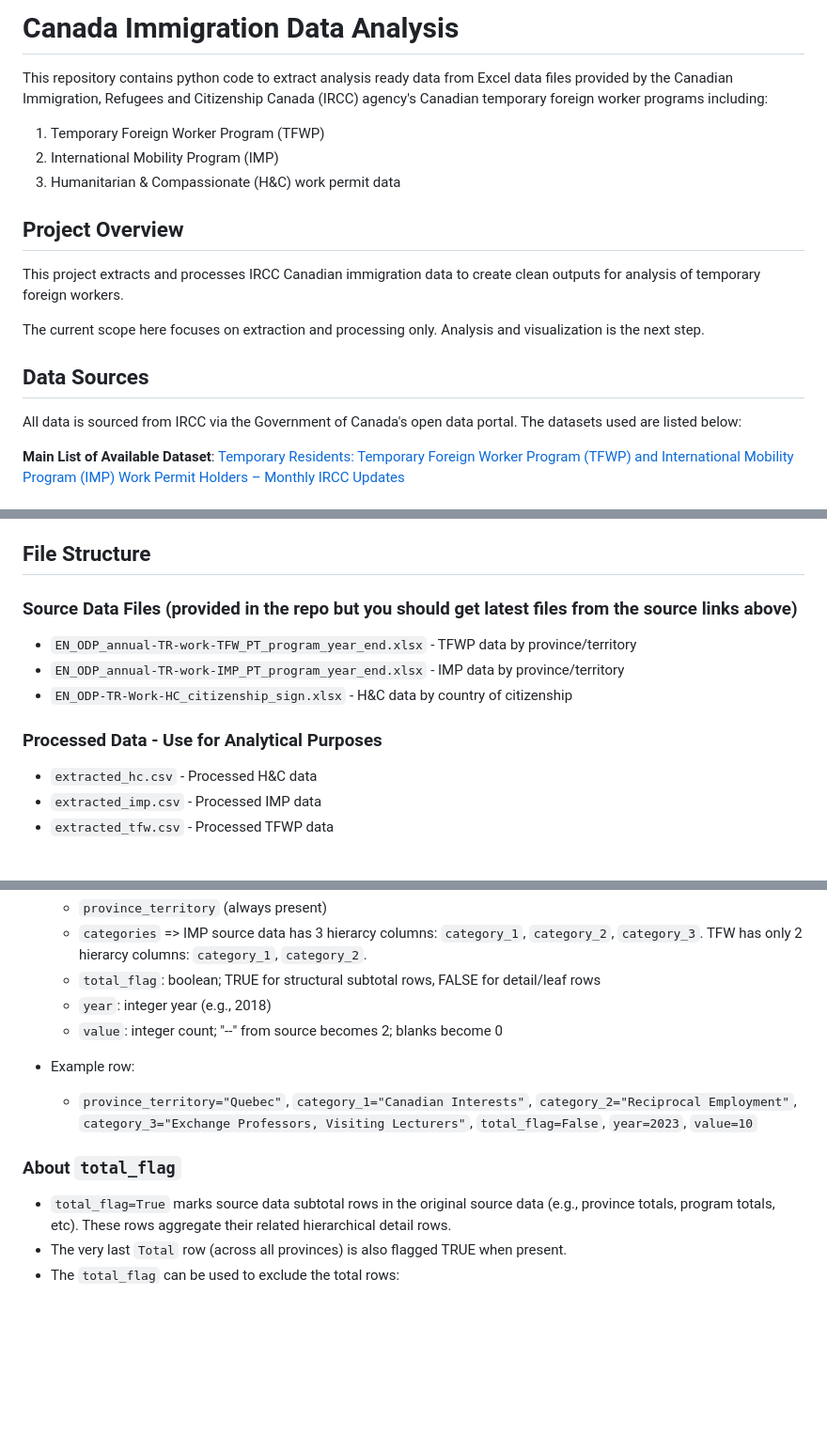
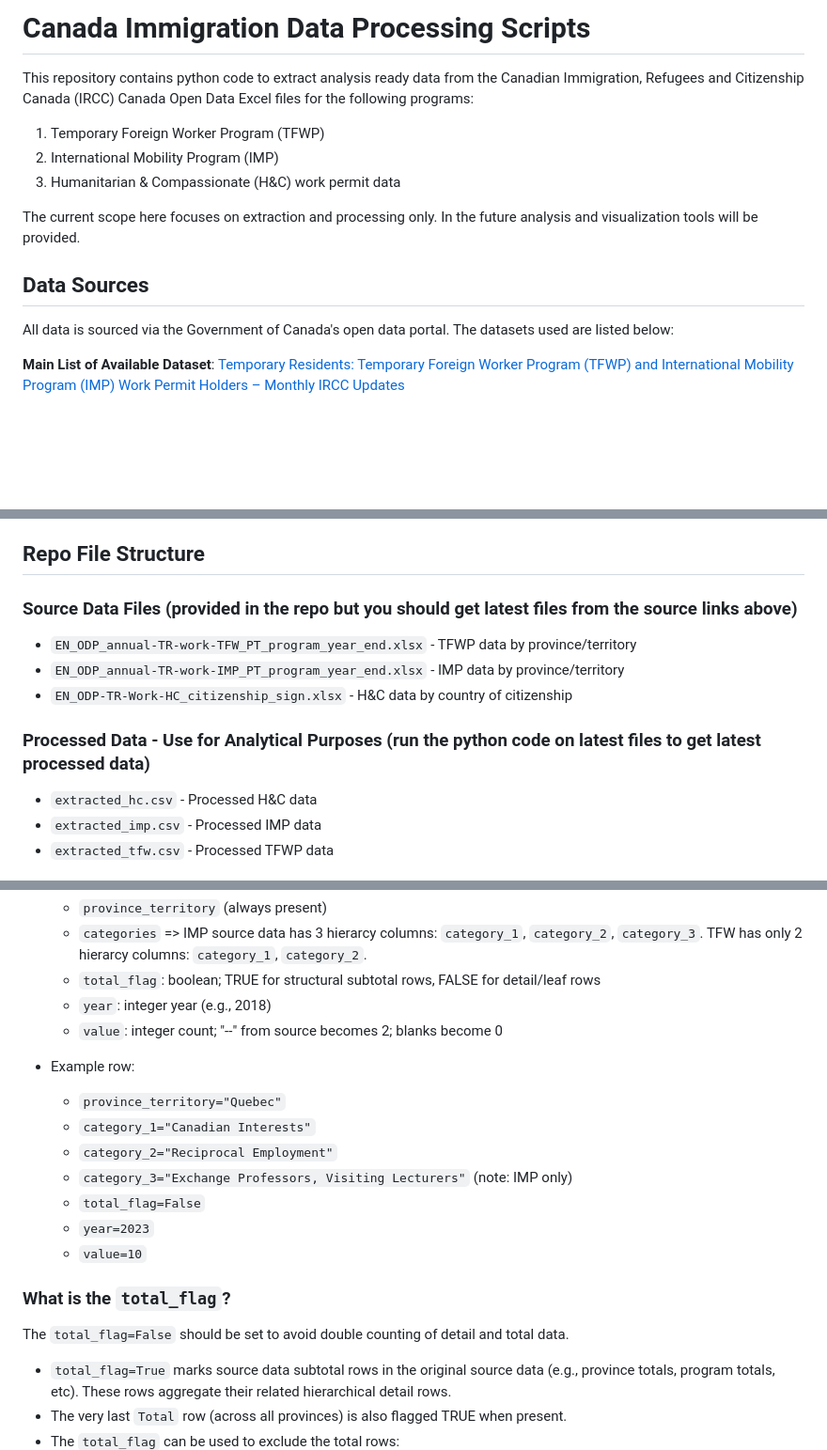
Before and after one commit to sitrucp/canada_immigration_data, a Markdown page: README.md, 3 parts joined by grey strips. Shown: that part at 94% size. Rendered like a GitHub page; blank space fills up the shorter version.

```diff
--- a/README.md
+++ b/README.md
@@ -1,20 +1,16 @@
-# Canada Immigration Data Analysis
+# Canada Immigration Data Processing Scripts
 
-This repository contains python code to extract analysis ready data from Excel data files provided by the Canadian Immigration, Refugees and Citizenship Canada (IRCC) agency's Canadian temporary foreign worker programs including:
+This repository contains python code to extract analysis ready data from the Canadian Immigration, Refugees and Citizenship Canada (IRCC) Canada Open Data Excel files for the following programs:
 
 1) Temporary Foreign Worker Program (TFWP)
 2) International Mobility Program (IMP)
 3) Humanitarian & Compassionate (H&C) work permit data
 
-## Project Overview
-
-This project extracts and processes IRCC Canadian immigration data to create clean outputs for analysis of temporary foreign workers.
-
-The current scope here focuses on extraction and processing only. Analysis and visualization is the next step.
+The current scope here focuses on extraction and processing only. In the future analysis and visualization tools will be provided.
 
 ## Data Sources
 
-All data is sourced from IRCC via the Government of Canada's open data portal. The datasets used are listed below:
+All data is sourced via the Government of Canada's open data portal. The datasets used are listed below:
 
 **Main List of Available Dataset**: [Temporary Residents: Temporary Foreign Worker Program (TFWP) and International Mobility Program (IMP) Work Permit Holders – Monthly IRCC Updates](https://open.canada.ca/data/en/dataset/360024f2-17e9-4558-bfc1-3616485d65b9)
 
@@ -38,14 +34,14 @@ All data is sourced from IRCC via the Government of Canada's open data portal. T
 - Total unique counts may not equal the sum of permit holders as individuals may hold multiple permit types
 - Reporting methodology revised as of June 20, 2014 TFWP overhaul
 
-## File Structure
+## Repo File Structure
 
 ### Source Data Files (provided in the repo but you should get latest files from the source links above)
 - `EN_ODP_annual-TR-work-TFW_PT_program_year_end.xlsx` - TFWP data by province/territory
 - `EN_ODP_annual-TR-work-IMP_PT_program_year_end.xlsx` - IMP data by province/territory
 - `EN_ODP-TR-Work-HC_citizenship_sign.xlsx` - H&C data by country of citizenship
 
-### Processed Data - Use for Analytical Purposes
+### Processed Data - Use for Analytical Purposes (run the python code on latest files to get latest processed data)
 - `extracted_hc.csv` - Processed H&C data
 - `extracted_imp.csv` - Processed IMP data
 - `extracted_tfw.csv` - Processed TFWP data
@@ -99,9 +99,17 @@ The output schema is consistent:
   - `value`: integer count; "--" from source becomes 2; blanks become 0
 
 - Example row:
-  - `province_territory="Quebec"`, `category_1="Canadian Interests"`, `category_2="Reciprocal Employment"`, `category_3="Exchange Professors, Visiting Lecturers"`, `total_flag=False`, `year=2023`, `value=10`
+  - `province_territory="Quebec"`
+  - `category_1="Canadian Interests"`
+  - `category_2="Reciprocal Employment"`
+  - `category_3="Exchange Professors, Visiting Lecturers"` (note: IMP only)
+  - `total_flag=False`
+  - `year=2023`
+  - `value=10`
 
-### About `total_flag`
+### What is the `total_flag`?
+
+The `total_flag=False` should be set to avoid double counting of detail and total data.
 
 - `total_flag=True` marks source data subtotal rows in the original source data (e.g., province totals, program totals, etc). These rows aggregate their related hierarchical detail rows.
 - The very last `Total` row (across all provinces) is also flagged TRUE when present.
```
Also changed, not shown: other parts of README.md (+7 -3 lines).
